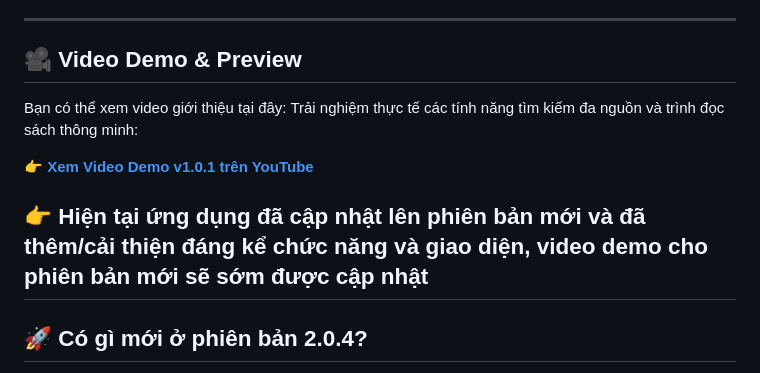
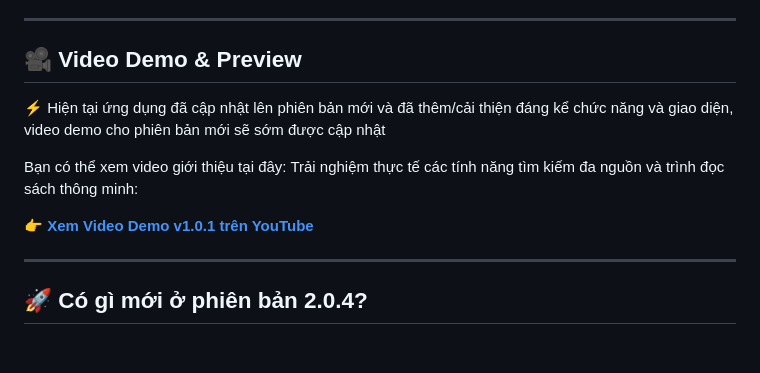
Before and after one commit to gbao86/tim_kiem_sach, a Markdown page: README.md, the part around the change. Rendered like a GitHub page; blank space fills up the shorter version.

Commit message:
Revise video demo details in README
Updated video demo section with new version information.

```diff
--- a/README.md
+++ b/README.md
@@ -10,12 +10,13 @@
 
 ## 🎥 Video Demo & Preview
 
+⚡ Hiện tại ứng dụng đã cập nhật lên phiên bản mới và đã thêm/cải thiện đáng kể chức năng và giao diện, video demo cho phiên bản mới sẽ sớm được cập nhật
+
 Bạn có thể xem video giới thiệu tại đây:
 Trải nghiệm thực tế các tính năng tìm kiếm đa nguồn và trình đọc sách thông minh:
 
 👉 **[Xem Video Demo v1.0.1 trên YouTube](https://youtu.be/s3EeOYbCrl0?si=GE2SGLBO_agpzHvt)**
 
-👉 **Hiện tại ứng dụng đã cập nhật lên phiên bản mới và đã thêm/cải thiện đáng kể chức năng và giao diện, video demo cho phiên bản mới sẽ sớm được cập nhật**
 ---
 
 ## 🚀 Có gì mới ở phiên bản 2.0.4?
```
